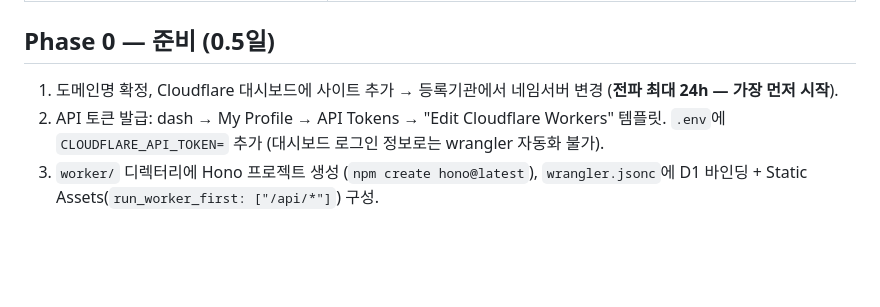
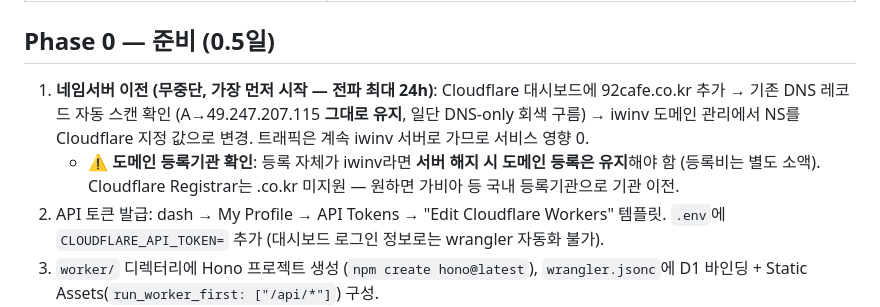
Before and after one commit to alexyun78/cafe-coffee-today, a Markdown page: docs/CLOUDFLARE-MIGRATION.md, the part around one of its changes. Rendered like a GitHub page; blank space fills up the shorter version.

```diff
--- a/docs/CLOUDFLARE-MIGRATION.md
+++ b/docs/CLOUDFLARE-MIGRATION.md
@@ -32,7 +34,8 @@
 
 ## Phase 0 — 준비 (0.5일)
 
-1. 도메인명 확정, Cloudflare 대시보드에 사이트 추가 → 등록기관에서 네임서버 변경 (**전파 최대 24h — 가장 먼저 시작**).
+1. **네임서버 이전 (무중단, 가장 먼저 시작 — 전파 최대 24h)**: Cloudflare 대시보드에 92cafe.co.kr 추가 → 기존 DNS 레코드 자동 스캔 확인 (A→49.247.207.115 **그대로 유지**, 일단 DNS-only 회색 구름) → iwinv 도메인 관리에서 NS를 Cloudflare 지정 값으로 변경. 트래픽은 계속 iwinv 서버로 가므로 서비스 영향 0.
+   - ⚠️ **도메인 등록기관 확인**: 등록 자체가 iwinv라면 **서버 해지 시 도메인 등록은 유지**해야 함 (등록비는 별도 소액). Cloudflare Registrar는 .co.kr 미지원 — 원하면 가비아 등 국내 등록기관으로 기관 이전.
 2. API 토큰 발급: dash → My Profile → API Tokens → "Edit Cloudflare Workers" 템플릿. `.env`에 `CLOUDFLARE_API_TOKEN=` 추가 (대시보드 로그인 정보로는 wrangler 자동화 불가).
 3. `worker/` 디렉터리에 Hono 프로젝트 생성 (`npm create hono@latest`), `wrangler.jsonc`에 D1 바인딩 + Static Assets(`run_worker_first: ["/api/*"]`) 구성.
 4. GitHub repo ↔ Workers Builds 연동 (push 시 자동 배포).
```
Also changed, not shown: other parts of docs/CLOUDFLARE-MIGRATION.md (+11 -4 lines).
